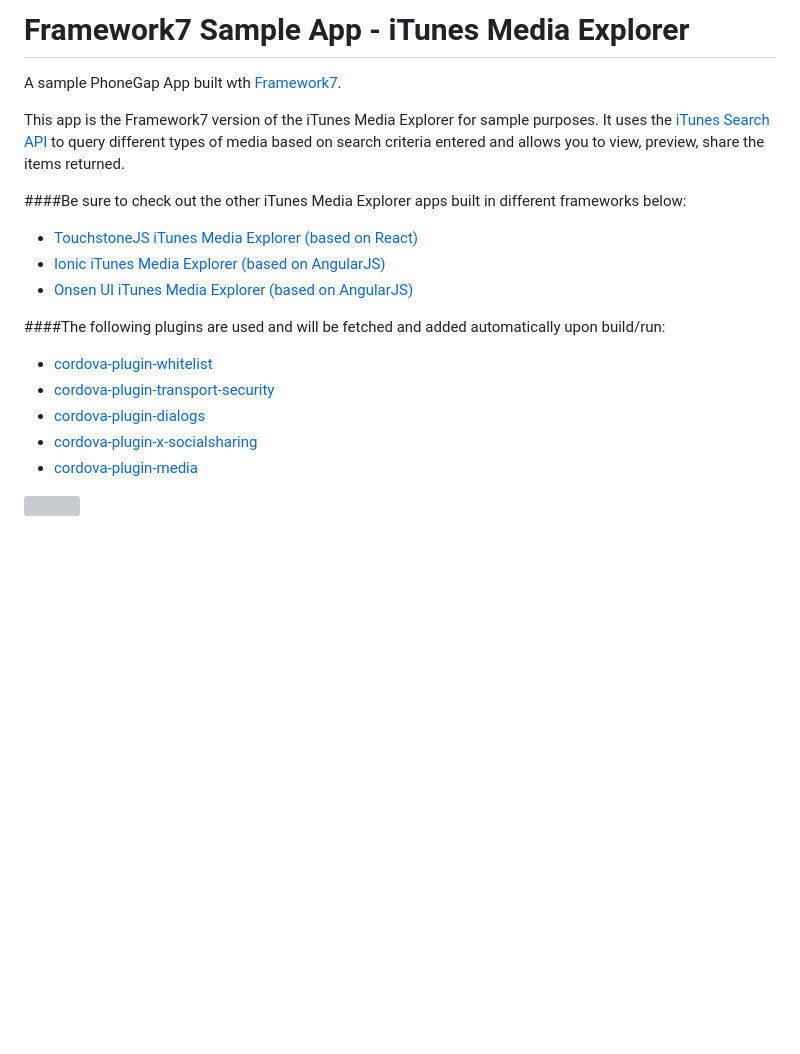
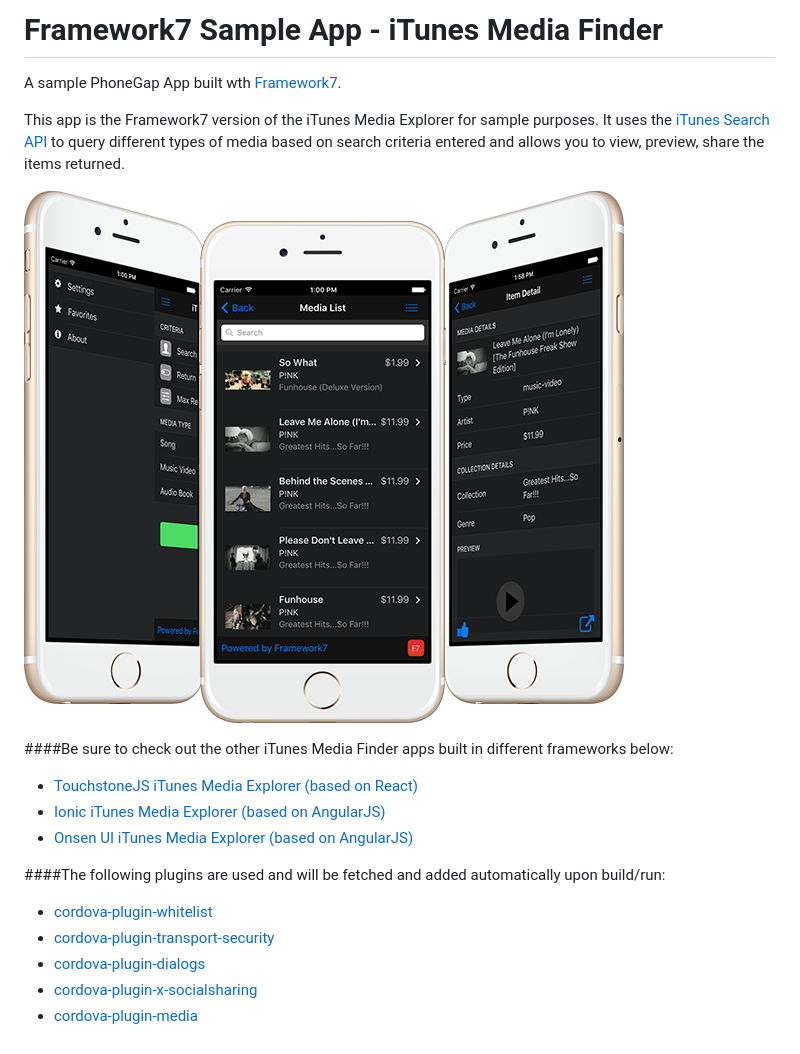
Before and after one commit to hollyschinsky/MediaExplorerFramework7, a Markdown page: README.md, the part around the change printed below. GitHub-like rendering; pictures changed too: resources/screenshots/app-screens2.png (added); blank space fills up the shorter version; grey boxes are pictures that could not be loaded.

Commit message:
Resized screenshots

```diff
--- a/README.md
+++ b/README.md
@@ -1,4 +1,4 @@
-Framework7 Sample App - iTunes Media Explorer
+Framework7 Sample App - iTunes Media Finder
 =============================================
 
 A sample PhoneGap App built wth [Framework7](http://www.idangero.us/framework7/).
@@ -6,7 +6,9 @@ A sample PhoneGap App built wth [Framework7](http://www.idangero.us/framework7/)
 This app is the Framework7 version of the iTunes Media Explorer for sample purposes. It uses the [iTunes Search API](https://www.apple.com/itunes/affiliates/resources/documentation/itunes-store-web-service-search-api.html)
  to query different types of media based on search criteria entered and allows you to view, preview, share the items returned.
 
-####Be sure to check out the other iTunes Media Explorer apps built in different frameworks below:
+![](resources/screenshots/app-screens2.png)
+
+####Be sure to check out the other iTunes Media Finder apps built in different frameworks below:
 
 - [TouchstoneJS iTunes Media Explorer (based on React)](https://github.com/hollyschinsky/phonegap-app-touchstonejs)
 - [Ionic iTunes Media Explorer (based on AngularJS)](https://github.com/hollyschinsky/MediaExplorerMobile)
```
Also changed, not shown: other parts of README.md (+0 -2 lines).
